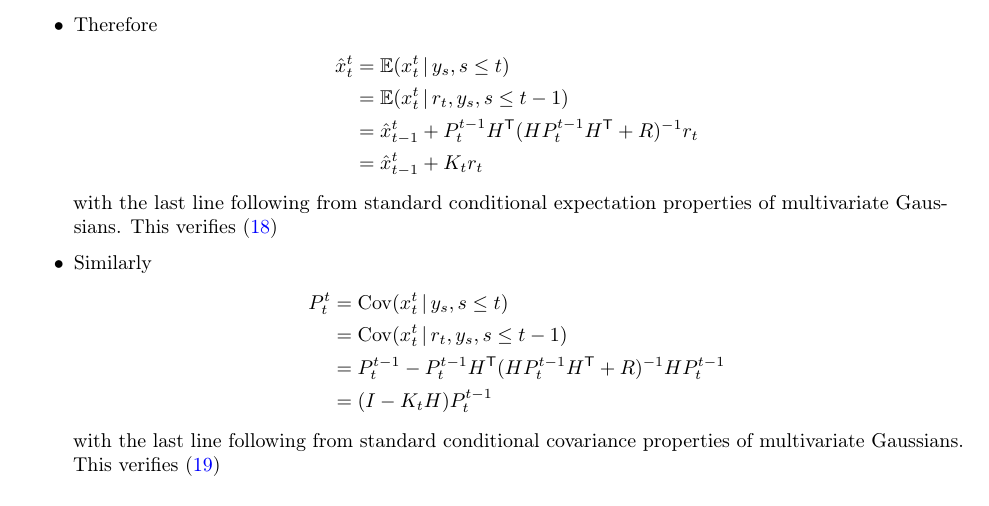
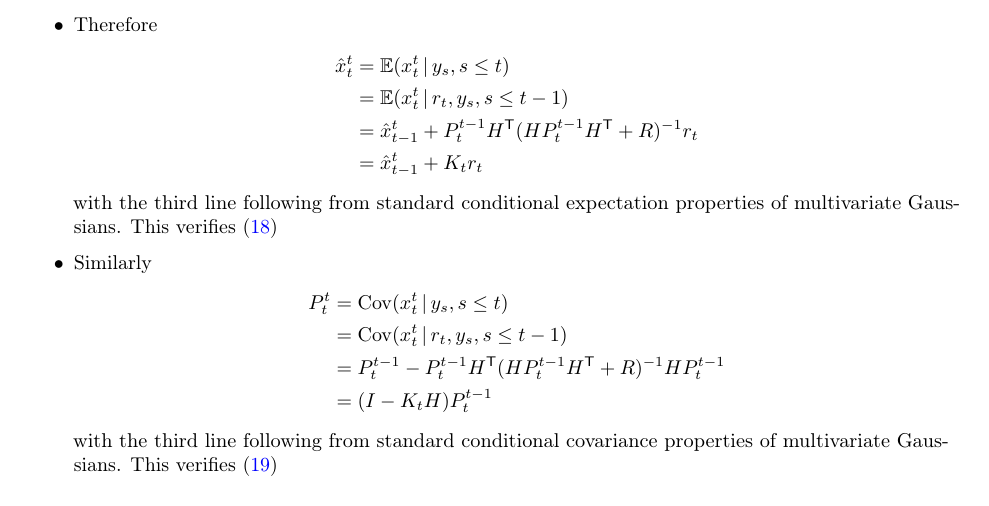
Before and after one commit to ryantibs/timeseries-f24, a LaTeX document (lectures/ets/ets.tex): part of page 13 of 15, cut so that both start at the same text. The pictures show the PDF file lectures/ets/ets.pdf that the author committed with the source.

Commit message:
last -> third

```diff
--- a/lectures/ets/ets.tex
+++ b/lectures/ets/ets.tex
@@ -791,7 +791,7 @@ will brush over) are marked with *.
   &= \hat{x}_{t-1}^t + P_t^{t-1} H^\T (H P_t^{t-1} H^\T +  R)^{-1} r_t \\
   &= \hat{x}_{t-1}^t + K_t r_t
   \end{align*}
-  with the last line following from standard conditional expectation properties
+  with the third line following from standard conditional expectation properties
   of multivariate Gaussians. This verifies \eqref{eq:filter_x}
 
 \item Similarly
@@ -802,7 +802,7 @@ will brush over) are marked with *.
   &= P_t^{t-1} - P_t^{t-1} H^\T (H P_t^{t-1} H^\T +  R)^{-1} H P_t^{t-1} \\
   &= (I - K_t H) P_t^{t-1}
   \end{align*}
-  with the last line following from standard conditional covariance properties
+  with the third line following from standard conditional covariance properties
   of multivariate Gaussians. This verifies \eqref{eq:filter_p}
 \end{itemize}
 
```
Also changed, not shown: lectures/ets/ets.pdf.
